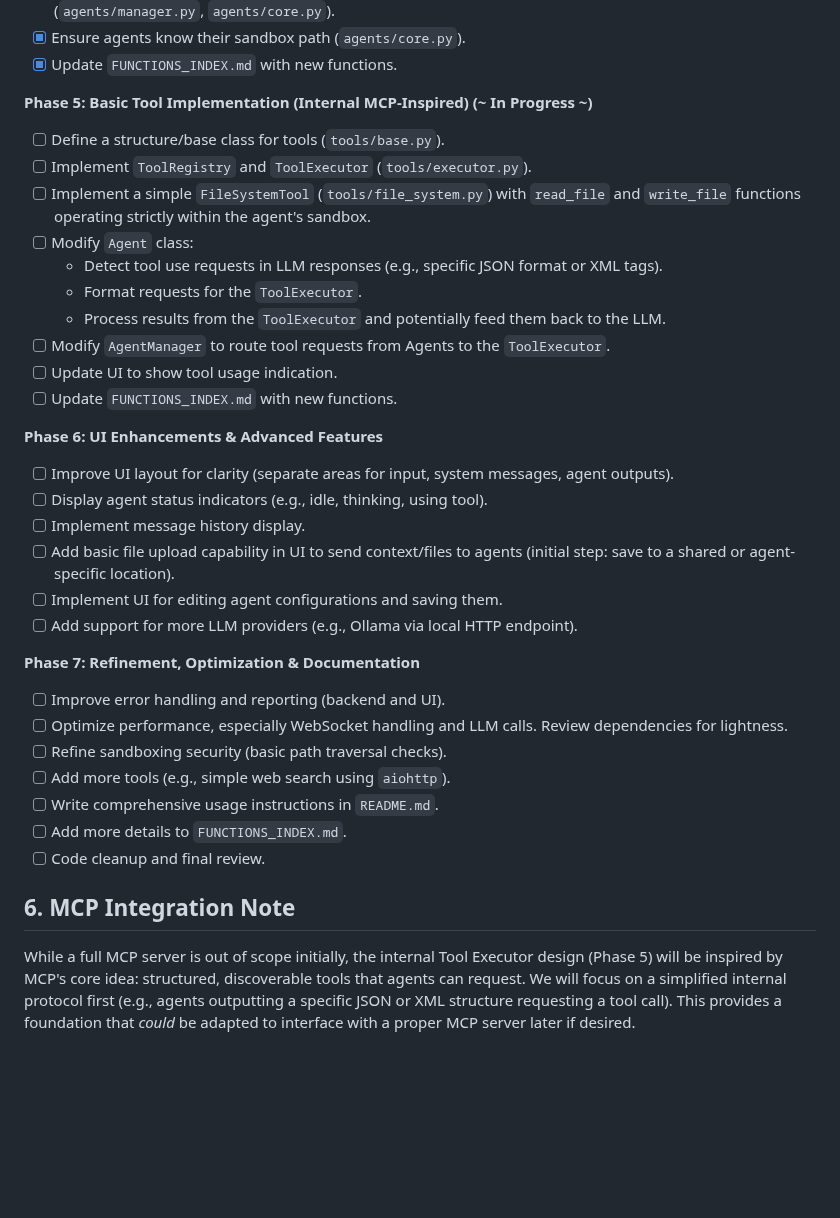
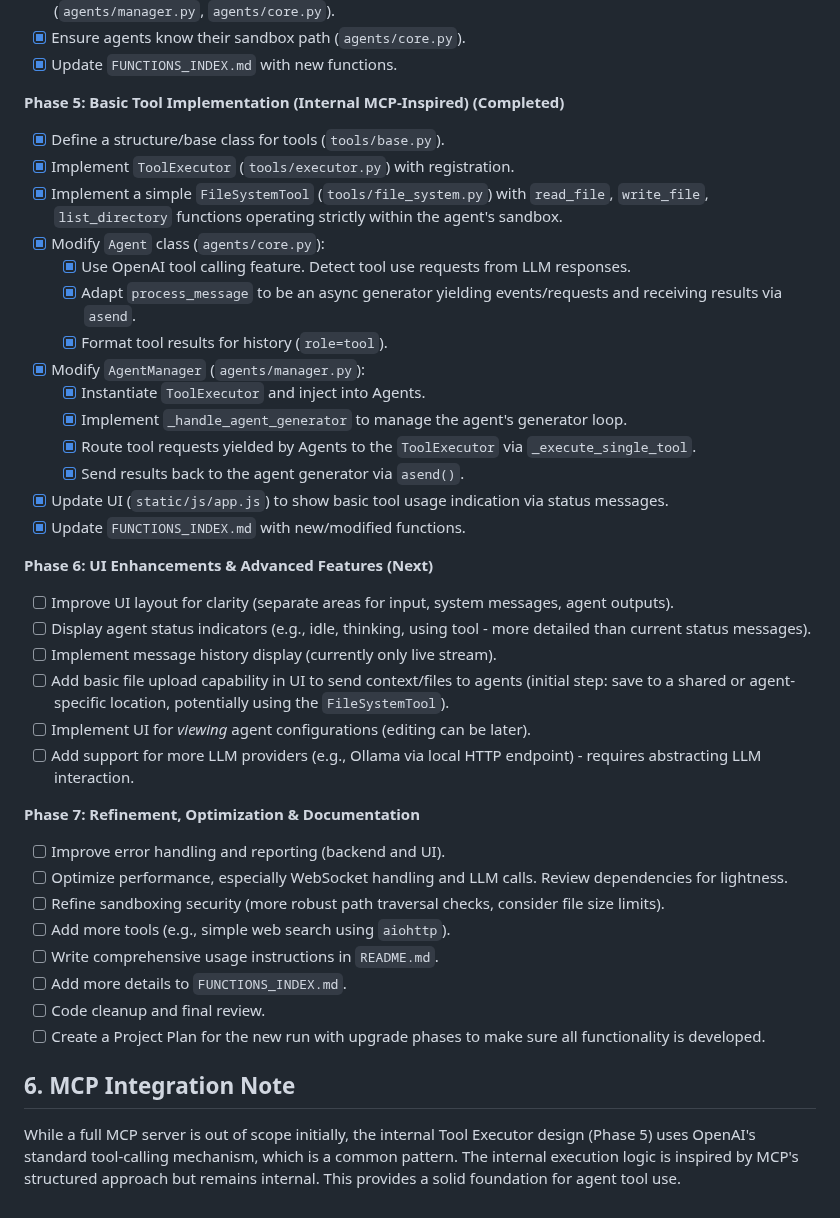
Before and after one commit to gaborkukucska/TrippleEffect, a Markdown page: helperfiles/PROJECT_PLAN.md, the part around one of its changes. Drawn GitHub-style; blank space fills up the shorter version.

```diff
--- a/helperfiles/PROJECT_PLAN.md
+++ b/helperfiles/PROJECT_PLAN.md
@@ -155,38 +156,43 @@
 *   [X] Ensure agents know their sandbox path (`agents/core.py`).
 *   [X] Update `FUNCTIONS_INDEX.md` with new functions.
 
-**Phase 5: Basic Tool Implementation (Internal MCP-Inspired) (~ In Progress ~)**
+**Phase 5: Basic Tool Implementation (Internal MCP-Inspired) (Completed)**
 
-*   [ ] Define a structure/base class for tools (`tools/base.py`).
-*   [ ] Implement `ToolRegistry` and `ToolExecutor` (`tools/executor.py`).
-*   [ ] Implement a simple `FileSystemTool` (`tools/file_system.py`) with `read_file` and `write_file` functions operating strictly within the agent's sandbox.
-*   [ ] Modify `Agent` class:
-    *   Detect tool use requests in LLM responses (e.g., specific JSON format or XML tags).
-    *   Format requests for the `ToolExecutor`.
-    *   Process results from the `ToolExecutor` and potentially feed them back to the LLM.
-*   [ ] Modify `AgentManager` to route tool requests from Agents to the `ToolExecutor`.
-*   [ ] Update UI to show tool usage indication.
-*   [ ] Update `FUNCTIONS_INDEX.md` with new functions.
+*   [X] Define a structure/base class for tools (`tools/base.py`).
+*   [X] Implement `ToolExecutor` (`tools/executor.py`) with registration.
+*   [X] Implement a simple `FileSystemTool` (`tools/file_system.py`) with `read_file`, `write_file`, `list_directory` functions operating strictly within the agent's sandbox.
+*   [X] Modify `Agent` class (`agents/core.py`):
+    *   [X] Use OpenAI tool calling feature. Detect tool use requests from LLM responses.
+    *   [X] Adapt `process_message` to be an async generator yielding events/requests and receiving results via `asend`.
+    *   [X] Format tool results for history (`role=tool`).
+*   [X] Modify `AgentManager` (`agents/manager.py`):
+    *   [X] Instantiate `ToolExecutor` and inject into Agents.
+    *   [X] Implement `_handle_agent_generator` to manage the agent's generator loop.
+    *   [X] Route tool requests yielded by Agents to the `ToolExecutor` via `_execute_single_tool`.
+    *   [X] Send results back to the agent generator via `asend()`.
+*   [X] Update UI (`static/js/app.js`) to show basic tool usage indication via status messages.
+*   [X] Update `FUNCTIONS_INDEX.md` with new/modified functions.
 
-**Phase 6: UI Enhancements & Advanced Features**
+**Phase 6: UI Enhancements & Advanced Features (Next)**
 
 *   [ ] Improve UI layout for clarity (separate areas for input, system messages, agent outputs).
-*   [ ] Display agent status indicators (e.g., idle, thinking, using tool).
-*   [ ] Implement message history display.
-*   [ ] Add basic file upload capability in UI to send context/files to agents (initial step: save to a shared or agent-specific location).
-*   [ ] Implement UI for editing agent configurations and saving them.
-*   [ ] Add support for more LLM providers (e.g., Ollama via local HTTP endpoint).
+*   [ ] Display agent status indicators (e.g., idle, thinking, using tool - more detailed than current status messages).
+*   [ ] Implement message history display (currently only live stream).
+*   [ ] Add basic file upload capability in UI to send context/files to agents (initial step: save to a shared or agent-specific location, potentially using the `FileSystemTool`).
+*   [ ] Implement UI for *viewing* agent configurations (editing can be later).
+*   [ ] Add support for more LLM providers (e.g., Ollama via local HTTP endpoint) - requires abstracting LLM interaction.
 
 **Phase 7: Refinement, Optimization & Documentation**
 
 *   [ ] Improve error handling and reporting (backend and UI).
 *   [ ] Optimize performance, especially WebSocket handling and LLM calls. Review dependencies for lightness.
-*   [ ] Refine sandboxing security (basic path traversal checks).
+*   [ ] Refine sandboxing security (more robust path traversal checks, consider file size limits).
 *   [ ] Add more tools (e.g., simple web search using `aiohttp`).
 *   [ ] Write comprehensive usage instructions in `README.md`.
 *   [ ] Add more details to `FUNCTIONS_INDEX.md`.
 *   [ ] Code cleanup and final review.
+*   [ ] Create a Project Plan for the new run with upgrade phases to make sure all functionality is developed.
 
 ## 6. MCP Integration Note
 
-While a full MCP server is out of scope initially, the internal Tool Executor design (Phase 5) will be inspired by MCP's core idea: structured, discoverable tools that agents can request. We will focus on a simplified internal protocol first (e.g., agents outputting a specific JSON or XML structure requesting a tool call). This provides a foundation that *could* be adapted to interface with a proper MCP server later if desired.
+While a full MCP server is out of scope initially, the internal Tool Executor design (Phase 5) uses OpenAI's standard tool-calling mechanism, which is a common pattern. The internal execution logic is inspired by MCP's structured approach but remains internal. This provides a solid foundation for agent tool use.
```
Also changed, not shown: other parts of helperfiles/PROJECT_PLAN.md (+17 -16 lines).
